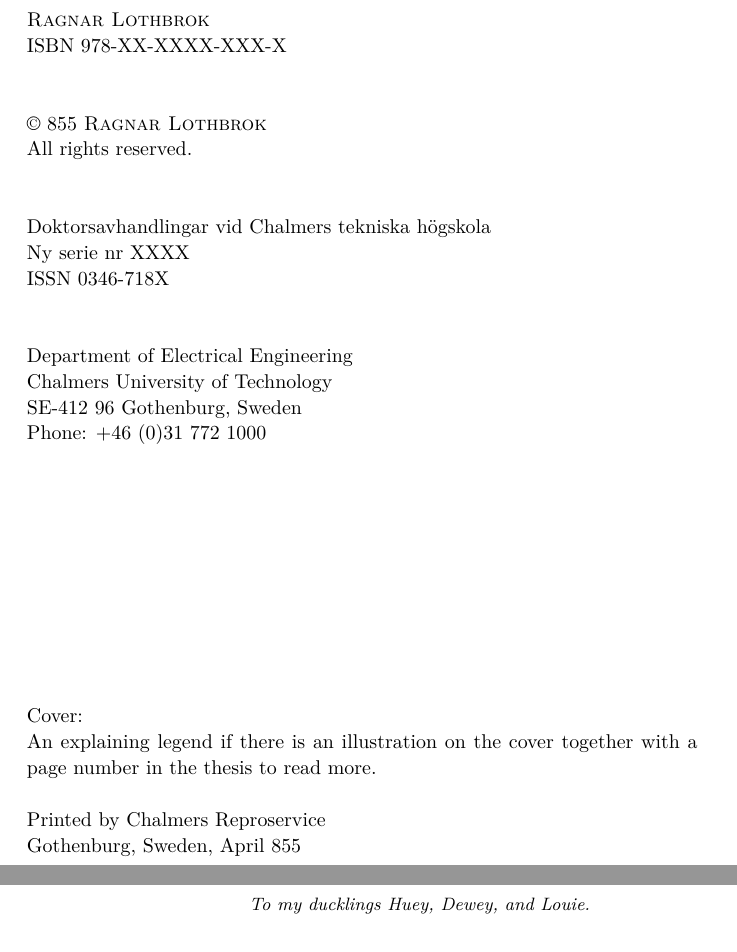
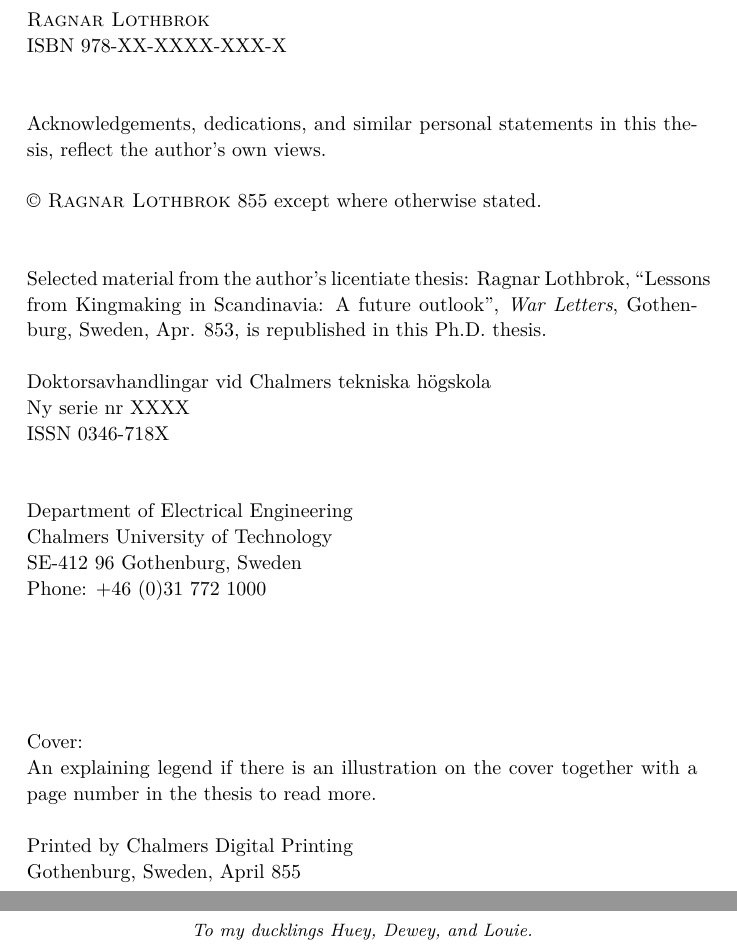
Before and after one commit to E2-PhD-Council/ThesisTemplate, a LaTeX thesis (TemplateFiles/Template.tex, which reads TemplateFiles/CheckConfig.tex, YourThesis/Config.tex): two parts of pages 3 and 4 of 46 before the commit and two parts of pages 3 and 6 of 46 after it, joined at a grey line, cut so that both start at the same text. Compiled offline with pdfLaTeX.

Commit message:
Updates on acknowledgement, dedication and metadata

```diff
--- a/TemplateFiles/CheckConfig.tex
+++ b/TemplateFiles/CheckConfig.tex
@@ -4,6 +4,7 @@
 \newcommand{\ThesisTypePhD}{phd}\newcommand{\ThesisTypeLic}{lic}
 \ifx \TheThesisType\ThesisTypeLic
     \newcommand{\TheThesisTypeLong}{Licentiate of Engineering}
+    \setboolean{LicentiateContentIncluded}{false}
 \else
     \newcommand{\TheThesisTypeLong}{Doctor of Philosophy}
     \ifx \TheThesisType\ThesisTypePhD \else
--- a/TemplateFiles/Template.tex
+++ b/TemplateFiles/Template.tex
@@ -151,7 +139,11 @@
 {\textsc{\ThePrintingLocationPageAuthor}}\\
 ISBN \TheISBN\\
 ~\\~\\
-\copyright~\TheYear~\textsc{\ThePrintingLocationPageAuthor}\\ All rights reserved.\\
+Acknowledgements, dedications, and similar personal statements in this thesis, reflect the author's own views.
+~\\~\\
+\copyright~\textsc{\ThePrintingLocationPageAuthor}~\ThePrintingYear\,\,except where otherwise stated.\\ %All rights reserved.\\
+~\\~\\
+\ifthenelse{\boolean{LicentiateContentIncluded}}{Selected material from the author's licentiate thesis: \TheLicentiateThesisRef, is republished in this Ph.D. thesis.}{}
 ~\\~\\
 Doktorsavhandlingar vid Chalmers tekniska högskola\\
 Ny serie nr \TheReportSeries\\
@@ -218,3 +225,7 @@ Chalmers University of Technology
+    \vspace{1cm}
+    \centerline{{\small \emph{\TheDedication}}}
+    \newpage\thispagestyle{empty}\mbox{}\newpage
+\fi\fi
 
 %==============================================================
 % Publication list
--- a/YourThesis/Config.tex
+++ b/YourThesis/Config.tex
@@ -5,7 +5,7 @@
 \newcommand{\TheThesisType}{phd} % ``lic`` or ``phd``
 \newcommand{\TheAuthor}{Ragnar Lothbrok}
 \newcommand{\TheTitle}{Reliable strategies to become king of Denmark and Sweden}
-\newcommand{\TheSubtitle}{Abor am qui ipsa poristis ut faccaborum, temporio. Bo. Ic tor sit laboritius incto qui sit, utem eum sae none nis alitas maximperro quae}
+\newcommand{\TheSubtitle}{Abor am qui ipsa poristis ut faccaborum, temporio. }
 % \newcommand{\TheSubtitle}
 \newcommand{\TheKeywords}{Keyword, keyword 360, keyword one, keyword one X.} % Keywords list, notice first one begins with capital and the list ends with fullstop
 
@@ -31,7 +31,7 @@
 % * Sub title: maximum two lines, comment out or leave empty if not needed
 \newcommand{\TheCoverPageTitle}{Reliable strategies to\\ become king of\\ Denmark and Sweden}
 \newcommand{\TheCoverPageTitleFontSize}{30} % Only decrease if strictly necessary
-\newcommand{\TheCoverPageSubtitle}{Abor am qui ipsa poristis ut faccaborum, temporio. Bo. Ic tor sit laboritius\\ incto qui sit, utem eum sae none nis alitas maximperro quae}
+\newcommand{\TheCoverPageSubtitle}{Abor am qui ipsa poristis ut faccaborum, temporio. }
 % COVER PAGE IMAGES
 % Want to remove image or portrait on the cover? Then just remove the corresponding line
 \newcommand{\TheCoverImage}{TemplateFiles/cover/placeholder-image}
@@ -41,11 +41,19 @@ with a page number in the thesis to read more.} % Added to the printing location
 
 
 \newcommand{\TheDepartment}{Electrical Engineering}
-\newcommand{\TheYear}{855}
+\newcommand{\TheYear}{855} % This is when the thesis is printed, not the year of the PhD defence.
+
 \newcommand{\TheMonth}{April}
 \newcommand{\ReferenceFiles}{YourThesis/References.bib} % can include multiple comma separated files, e.g. {ref1.bib, ref2.bib}
 \newcommand{\TheDedication}{To my ducklings Huey, Dewey, and Louie.} % remove or leave empty if no dedication, then Abstract will start on page 3 instead
 
+\newboolean{LicentiateContentIncluded}
+\setboolean{LicentiateContentIncluded}{true} % Mandatory if material from Licentiate thesis is included (true if such material is included, false otherwise)
+\newcommand{\TheLicentiateThesisRef}{Ragnar Lothbrok, ``Lessons from Kingmaking in Scandinavia: A future outlook'', \textit{War Letters}, Gothenburg, Sweden, Apr. 853}
 
 % Print info
-\newcommand{\TheISBN}{978-XX-XXXX-XXX-X} % Get it from administration
+\newcommand{\TheISBN}{978-XX-XXXX-XXX-X} % Get it from Chalmers Library
+\newcommand{\TheReportSeries}{XXXX} % Get it from Chalmers Library
+\newcommand{\TheISSN}{0346-718X} % Get it from Chalmers Library
+\newcommand{\ThePrinter}{Chalmers Digital Printing}
+\newcommand{\ThePrintingYear}{\TheYear} % % This is when the thesis is printed, not the year of the PhD defence. Observe that printing year and defence year may be different
```
Also changed, not shown: TemplateFiles/Template.tex (70 more changed lines), YourThesis/Config.tex (3 more changed lines).
